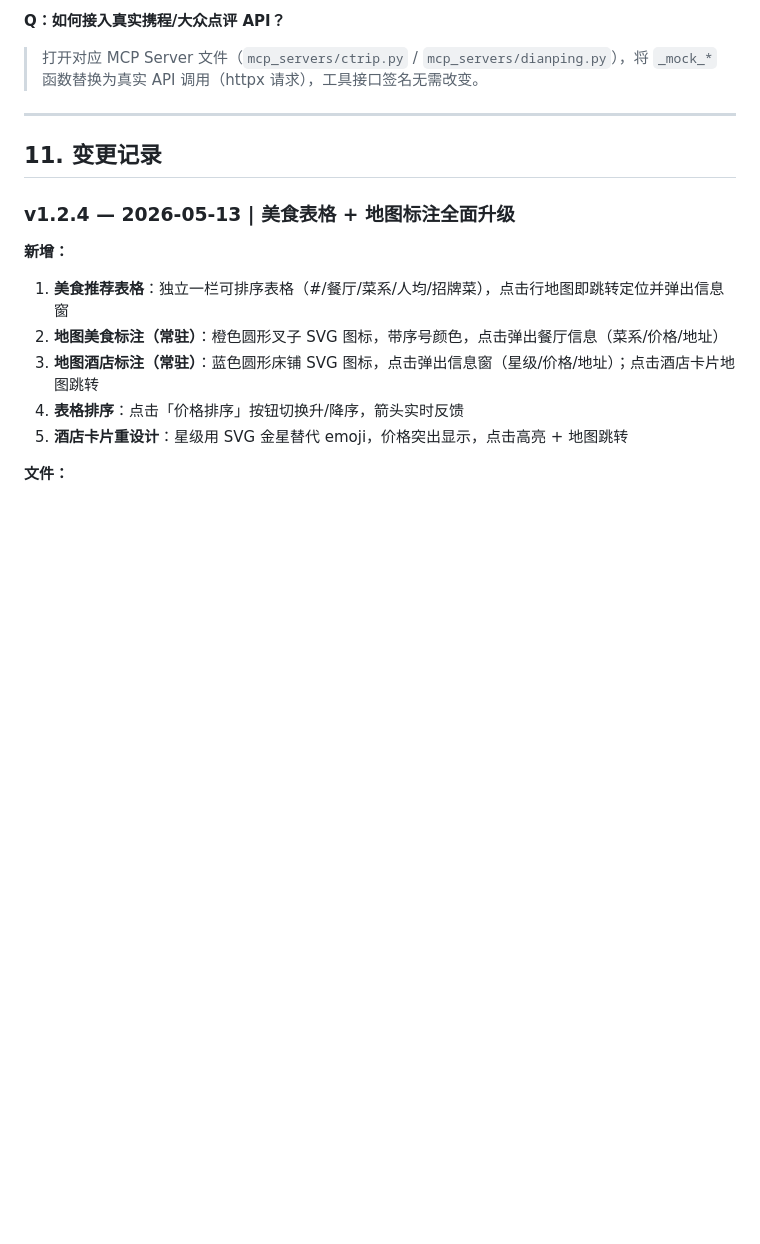
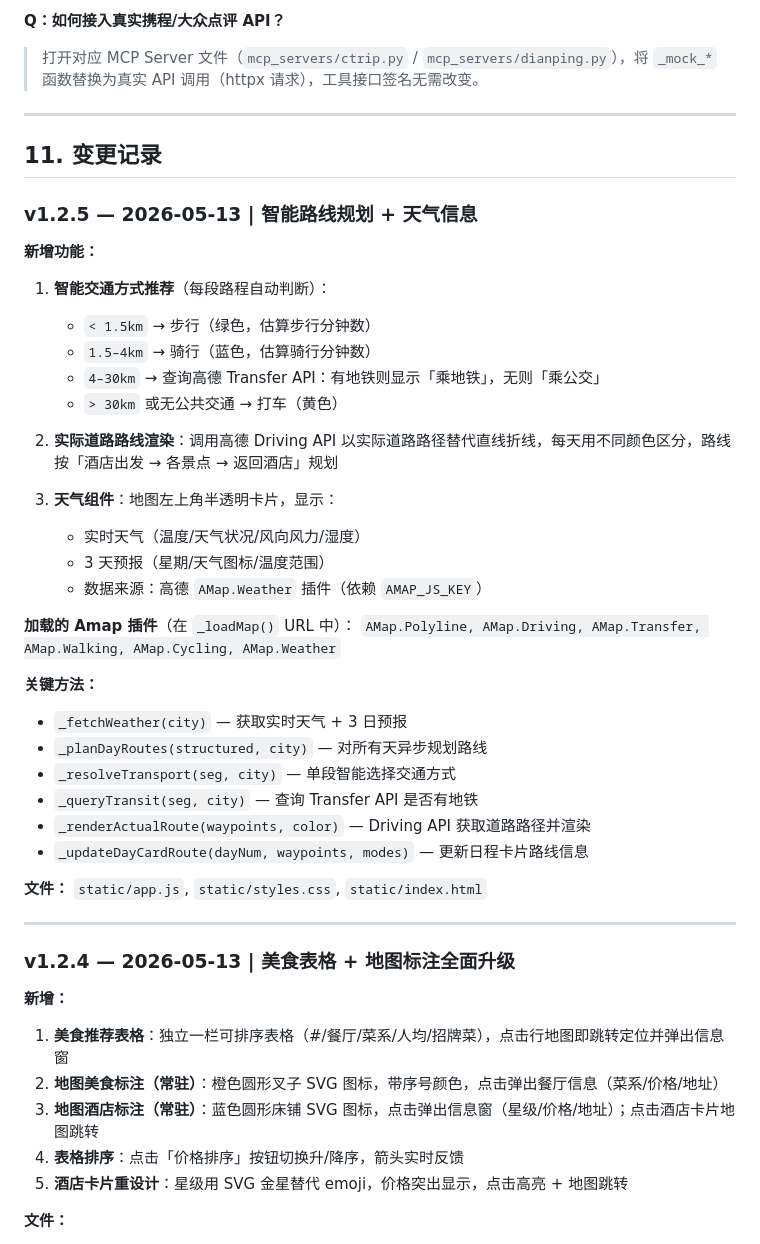
Before and after one commit to aswq22/Agent-trvel, a Markdown page: README_TRAVEL.md, the part around the change. Drawn GitHub-style; blank space fills up the shorter version.

Commit message:
docs: update README_TRAVEL with v1.2.5 route planning and weather changelog

```diff
--- a/README_TRAVEL.md
+++ b/README_TRAVEL.md
@@ -743,6 +743,38 @@ uv run pytest tests/agent/travel/ tests/api/ tests/db/ -v
 
 ## 11. 变更记录
 
+### v1.2.5 — 2026-05-13 | 智能路线规划 + 天气信息
+
+**新增功能：**
+
+1. **智能交通方式推荐**（每段路程自动判断）：
+   - `< 1.5km` → 步行（绿色，估算步行分钟数）
+   - `1.5–4km` → 骑行（蓝色，估算骑行分钟数）
+   - `4–30km` → 查询高德 Transfer API：有地铁则显示「乘地铁」，无则「乘公交」
+   - `> 30km` 或无公共交通 → 打车（黄色）
+
+2. **实际道路路线渲染**：调用高德 Driving API 以实际道路路径替代直线折线，每天用不同颜色区分，路线按「酒店出发 → 各景点 → 返回酒店」规划
+
+3. **天气组件**：地图左上角半透明卡片，显示：
+   - 实时天气（温度/天气状况/风向风力/湿度）
+   - 3 天预报（星期/天气图标/温度范围）
+   - 数据来源：高德 `AMap.Weather` 插件（依赖 `AMAP_JS_KEY`）
+
+**加载的 Amap 插件**（在 `_loadMap()` URL 中）：
+`AMap.Polyline, AMap.Driving, AMap.Transfer, AMap.Walking, AMap.Cycling, AMap.Weather`
+
+**关键方法：**
+- `_fetchWeather(city)` — 获取实时天气 + 3 日预报
+- `_planDayRoutes(structured, city)` — 对所有天异步规划路线
+- `_resolveTransport(seg, city)` — 单段智能选择交通方式
+- `_queryTransit(seg, city)` — 查询 Transfer API 是否有地铁
+- `_renderActualRoute(waypoints, color)` — Driving API 获取道路路径并渲染
+- `_updateDayCardRoute(dayNum, waypoints, modes)` — 更新日程卡片路线信息
+
+**文件：** `static/app.js`, `static/styles.css`, `static/index.html`
+
+---
+
 ### v1.2.4 — 2026-05-13 | 美食表格 + 地图标注全面升级
 
 **新增：**
```
